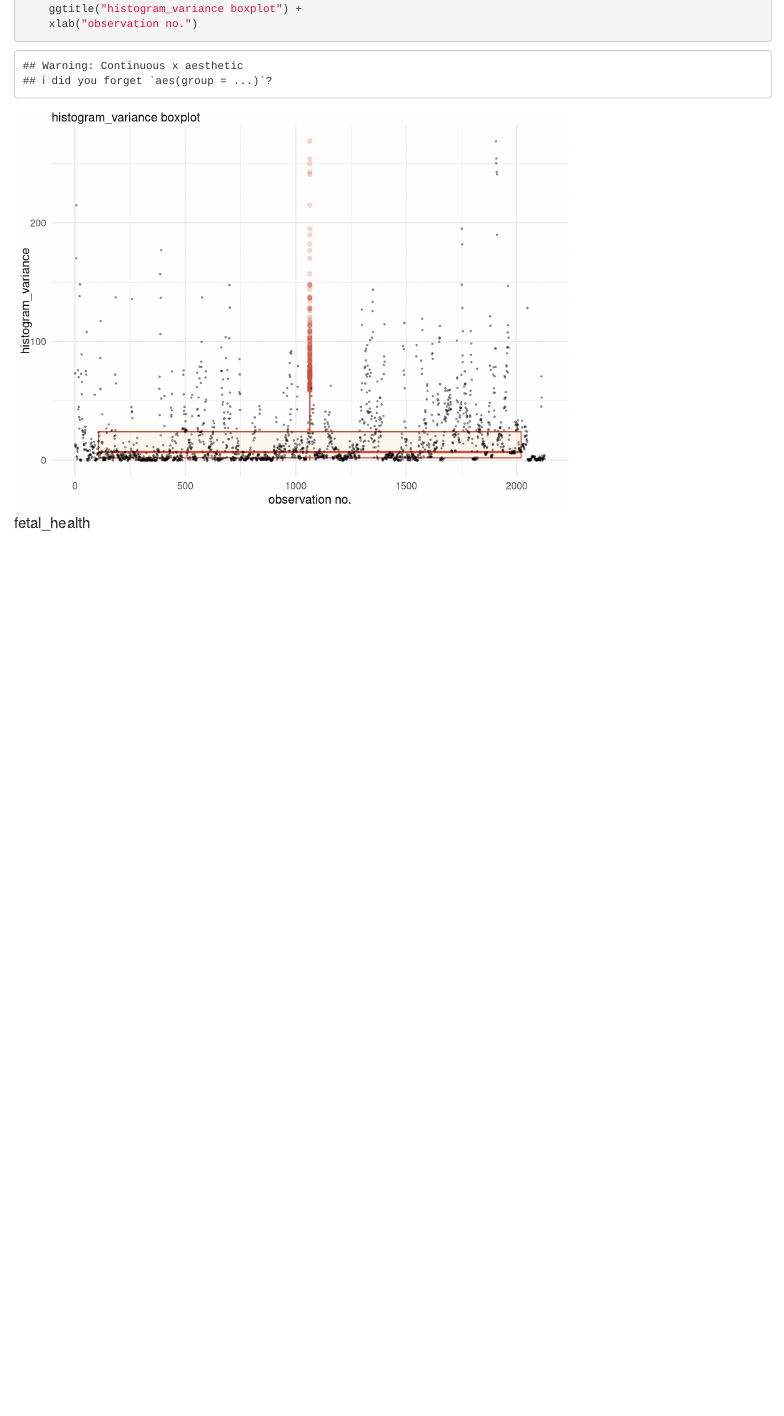
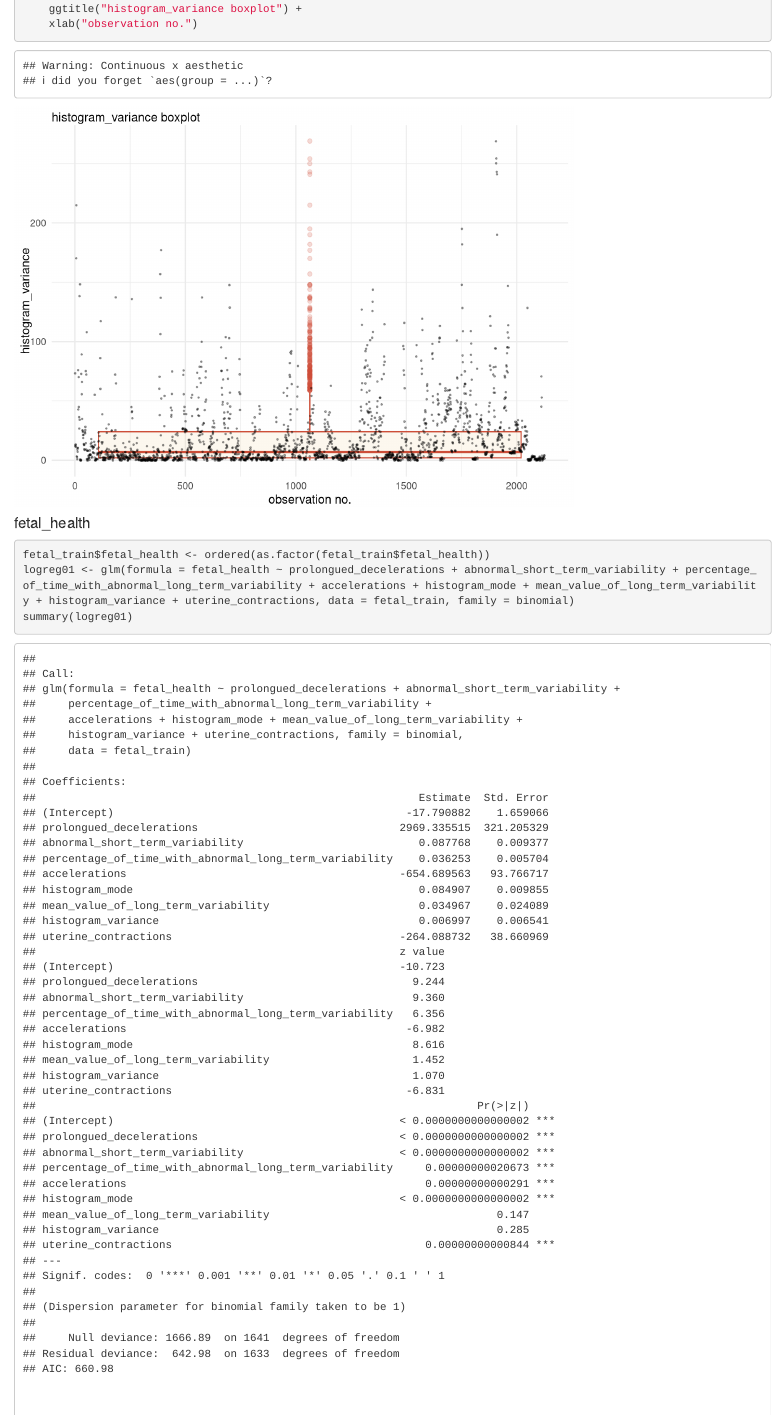
Before and after one commit to bikramgill3/ADS502_FetalHealth, an R Markdown document (ADS502 - Group Assignment - Fetal Classification.Rmd): the page in a window 1100 px wide, from 17300 px down. Rendered offline with R 4.5, knitr and Pandoc, with nearby package versions.

Commit message:
Update ADS502 - Group Assignment - Fetal Classification.Rmd

````diff
--- a/ADS502 - Group Assignment - Fetal Classification.Rmd
+++ b/ADS502 - Group Assignment - Fetal Classification.Rmd
@@ -383,3 +383,8 @@ fetal_df %>%
 ```
 
 #### fetal_health
+```{r logreg}
+fetal_train$fetal_health <- ordered(as.factor(fetal_train$fetal_health))
+logreg01 <- glm(formula = fetal_health ~ prolongued_decelerations + abnormal_short_term_variability + percentage_of_time_with_abnormal_long_term_variability + accelerations + histogram_mode + mean_value_of_long_term_variability + histogram_variance + uterine_contractions, data = fetal_train, family = binomial)
+summary(logreg01)
+```
````
